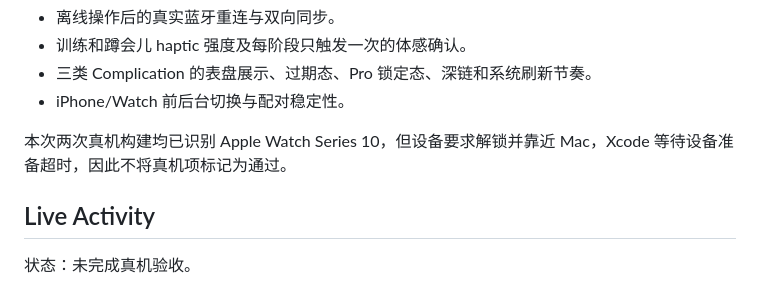
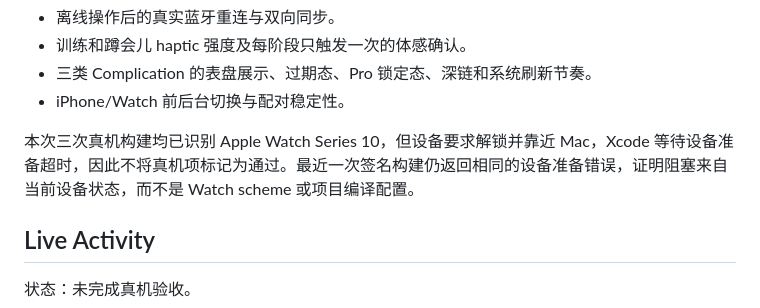
Before and after one commit to KexQiu/GangGangGo, a Markdown page: docs/architecture/p1-acceptance-2026-07-14.md, the part around the change. Drawn GitHub-style.

Commit message:
docs(p1): record watch device blocker

```diff
--- a/docs/architecture/p1-acceptance-2026-07-14.md
+++ b/docs/architecture/p1-acceptance-2026-07-14.md
@@ -52,7 +52,7 @@ xcodebuild -workspace apps/mobile/ios/app.xcworkspace \
 - 三类 Complication 的表盘展示、过期态、Pro 锁定态、深链和系统刷新节奏。
 - iPhone/Watch 前后台切换与配对稳定性。
 
-本次两次真机构建均已识别 Apple Watch Series 10，但设备要求解锁并靠近 Mac，Xcode 等待设备准备超时，因此不将真机项标记为通过。
+本次三次真机构建均已识别 Apple Watch Series 10，但设备要求解锁并靠近 Mac，Xcode 等待设备准备超时，因此不将真机项标记为通过。最近一次签名构建仍返回相同的设备准备错误，证明阻塞来自当前设备状态，而不是 Watch scheme 或项目编译配置。
 
 ## Live Activity
 
```
